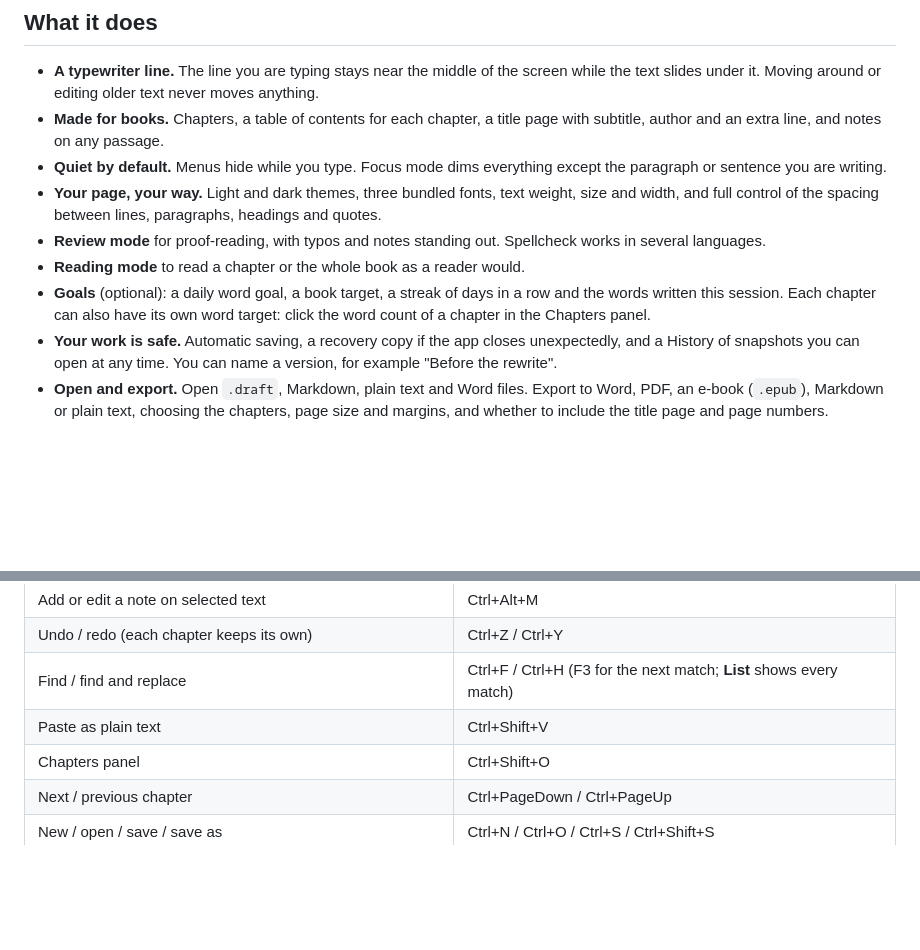
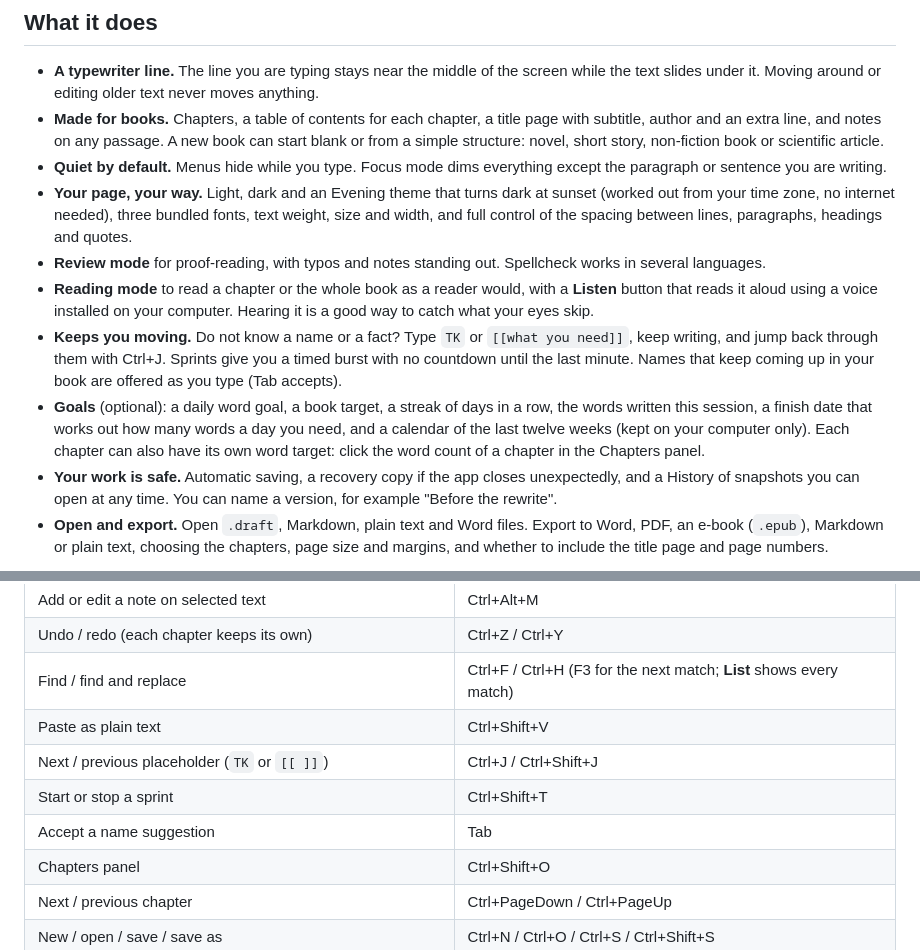
Before and after one commit to JaumePuig98/quire, a Markdown page: README.md, 2 parts joined by grey strips. Rendered like a GitHub page; blank space fills up the shorter version.

```diff
--- a/README.md
+++ b/README.md
@@ -20,12 +23,13 @@ The installed version checks for a new release when it starts and every few hour
 ## What it does
 
 * **A typewriter line.** The line you are typing stays near the middle of the screen while the text slides under it. Moving around or editing older text never moves anything.
-* **Made for books.** Chapters, a table of contents for each chapter, a title page with subtitle, author and an extra line, and notes on any passage.
+* **Made for books.** Chapters, a table of contents for each chapter, a title page with subtitle, author and an extra line, and notes on any passage. A new book can start blank or from a simple structure: novel, short story, non-fiction book or scientific article.
 * **Quiet by default.** Menus hide while you type. Focus mode dims everything except the paragraph or sentence you are writing.
-* **Your page, your way.** Light and dark themes, three bundled fonts, text weight, size and width, and full control of the spacing between lines, paragraphs, headings and quotes.
+* **Your page, your way.** Light, dark and an Evening theme that turns dark at sunset (worked out from your time zone, no internet needed),  three bundled fonts, text weight, size and width, and full control of the spacing between lines, paragraphs, headings and quotes.
 * **Review mode** for proof-reading, with typos and notes standing out. Spellcheck works in several languages.
-* **Reading mode** to read a chapter or the whole book as a reader would.
-* **Goals** (optional): a daily word goal, a book target, a streak of days in a row and the words written this session. Each chapter can also have its own word target: click the word count of a chapter in the Chapters panel.
+* **Reading mode** to read a chapter or the whole book as a reader would, with a **Listen** button that reads it aloud using a voice installed on your computer. Hearing it is a good way to catch what your eyes skip.
+* **Keeps you moving.** Do not know a name or a fact? Type `TK` or `[[what you need]]`, keep writing, and jump back through them with Ctrl+J. Sprints give you a timed burst with no countdown until the last minute. Names that keep coming up in your book are offered as you type (Tab accepts).
+* **Goals** (optional): a daily word goal, a book target, a streak of days in a row, the words written this session, a finish date that works out how many words a day you need, and a calendar of the last twelve weeks (kept on your computer only). Each chapter can also have its own word target: click the word count of a chapter in the Chapters panel.
 * **Your work is safe.** Automatic saving, a recovery copy if the app closes unexpectedly, and a History of snapshots you can open at any time. You can name a version, for example "Before the rewrite".
 * **Open and export.** Open `.draft`, Markdown, plain text and Word files. Export to Word, PDF, an e-book (`.epub`), Markdown or plain text, choosing the chapters, page size and margins, and whether to include the title page and page numbers.
 
@@ -53,6 +57,9 @@ You can also drag a file onto the window to open it.
 | Undo / redo (each chapter keeps its own) | Ctrl+Z / Ctrl+Y |
 | Find / find and replace | Ctrl+F / Ctrl+H (F3 for the next match; **List** shows every match) |
 | Paste as plain text | Ctrl+Shift+V |
+| Next / previous placeholder (`TK` or `[[ ]]`) | Ctrl+J / Ctrl+Shift+J |
+| Start or stop a sprint | Ctrl+Shift+T |
+| Accept a name suggestion | Tab |
 | Chapters panel | Ctrl+Shift+O |
 | Next / previous chapter | Ctrl+PageDown / Ctrl+PageUp |
 | New / open / save / save as | Ctrl+N / Ctrl+O / Ctrl+S / Ctrl+Shift+S |
```
Also changed, not shown: other parts of README.md (+5 -0 lines), docs/chapters.png (added), docs/demo.gif (added), docs/settings.png (added), docs/writing-dark.png (added), docs/writing-light.png (added), 11 other files.
